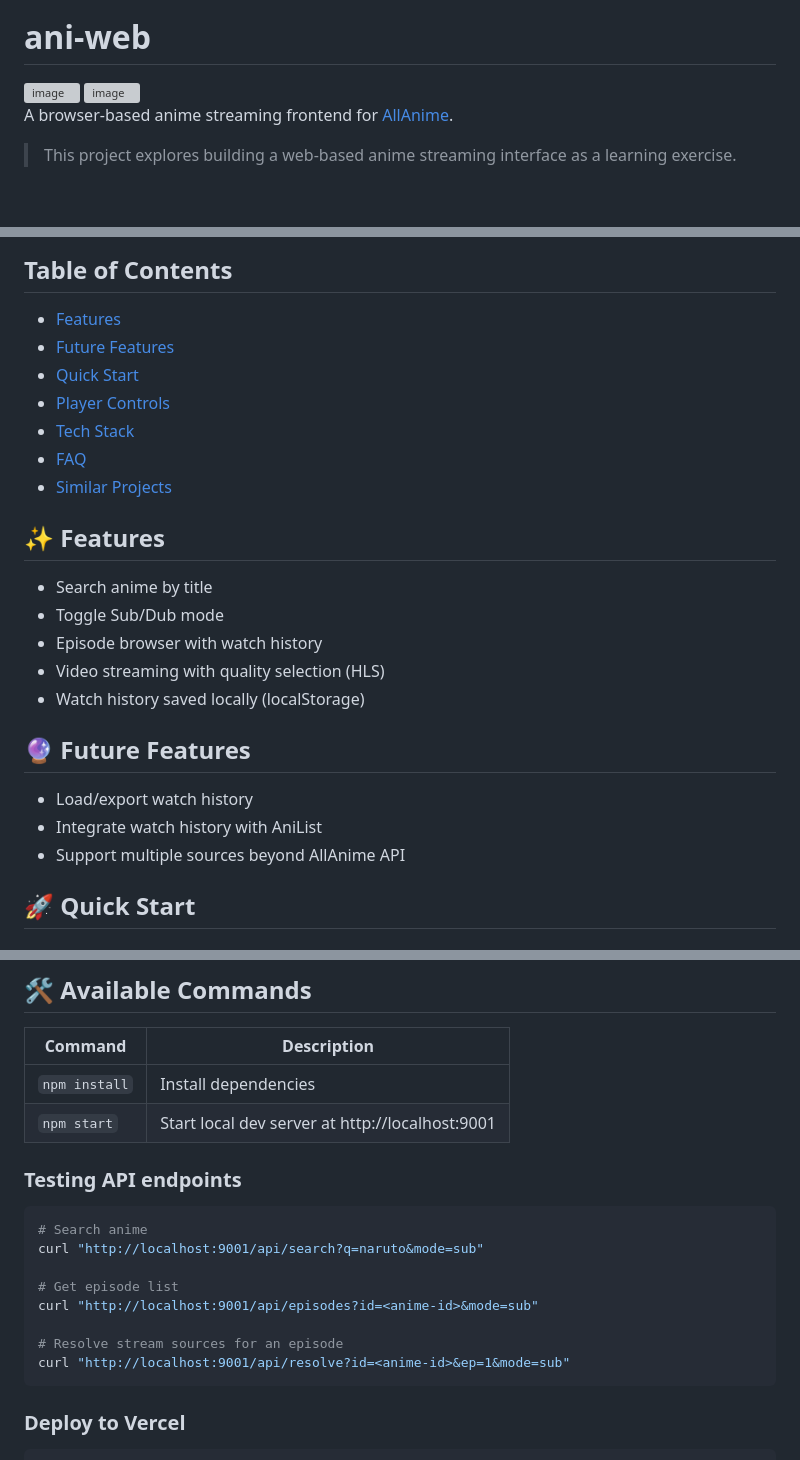
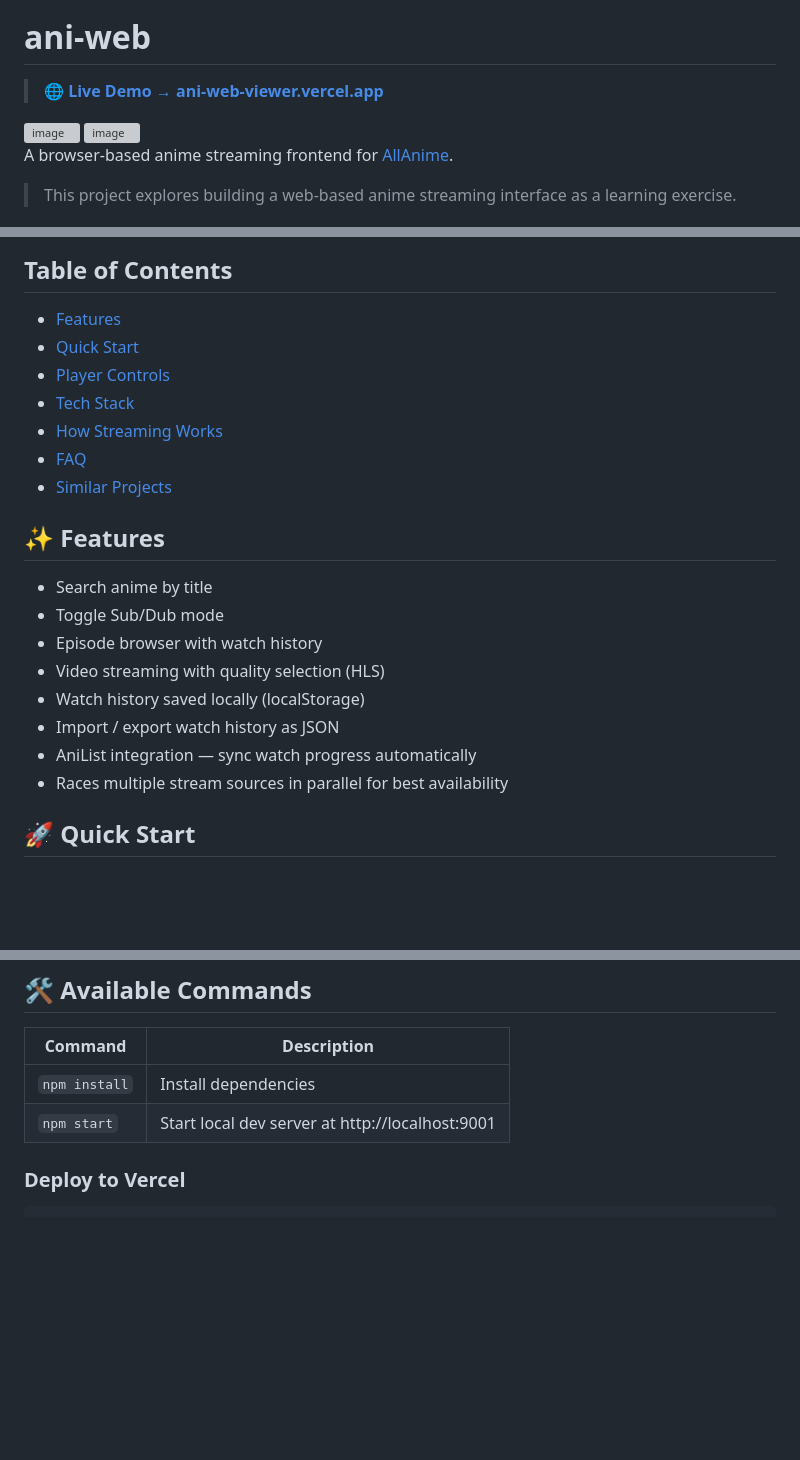
Before and after one commit to William9923/ani-web, a Markdown page: README.md, 3 parts joined by grey strips. Rendered like a GitHub page; blank space fills up the shorter version; grey boxes are pictures that could not be loaded.

````diff
--- a/README.md
+++ b/README.md
@@ -3,11 +4,11 @@
 
 # ani-web
+
+> **[🌐 Live Demo → ani-web-viewer.vercel.app](https://ani-web-viewer.vercel.app/)**
 
 <img width="1133" height="940" alt="image" src="https://github.com/user-attachments/assets/12717e54-9d5a-47ac-b9bd-505fc8da7a05" />
 
 <img width="1173" height="880" alt="image" src="https://github.com/user-attachments/assets/369cfc2a-3484-46b5-8585-93c7cb0ea754" />
-
-
 
 A browser-based anime streaming frontend for [AllAnime](https://allmanga.to/).
 
@@ -25,10 +26,10 @@ This is an **exploratory/learning project** for educational purposes only.
 ## Table of Contents
 
 - [Features](#-features)
-- [Future Features](#-future-features)
 - [Quick Start](#-quick-start)
 - [Player Controls](#-player-controls)
 - [Tech Stack](#-tech-stack)
+- [How Streaming Works](#-how-streaming-works-hls)
 - [FAQ](#-faq)
 - [Similar Projects](#-similar-projects)
 
@@ -39,12 +40,9 @@ This is an **exploratory/learning project** for educational purposes only.
 - Episode browser with watch history
 - Video streaming with quality selection (HLS)
 - Watch history saved locally (localStorage)
-
-## 🔮 Future Features
-
-- Load/export watch history
-- Integrate watch history with AniList
-- Support multiple sources beyond AllAnime API
+- Import / export watch history as JSON
+- AniList integration — sync watch progress automatically
+- Races multiple stream sources in parallel for best availability
 
 ## 🚀 Quick Start
 
@@ -72,19 +70,6 @@ Navigate to [http://localhost:9001](http://localhost:9001)
 |---------|-------------|
 | `npm install` | Install dependencies |
 | `npm start` | Start local dev server at http://localhost:9001 |
-
-### Testing API endpoints
-
-```bash
-# Search anime
-curl "http://localhost:9001/api/search?q=naruto&mode=sub"
-
-# Get episode list
-curl "http://localhost:9001/api/episodes?id=<anime-id>&mode=sub"
-
-# Resolve stream sources for an episode
-curl "http://localhost:9001/api/resolve?id=<anime-id>&ep=1&mode=sub"
-```
 
 ### Deploy to Vercel
 
````
Also changed, not shown: other parts of README.md (+48 -3 lines).
